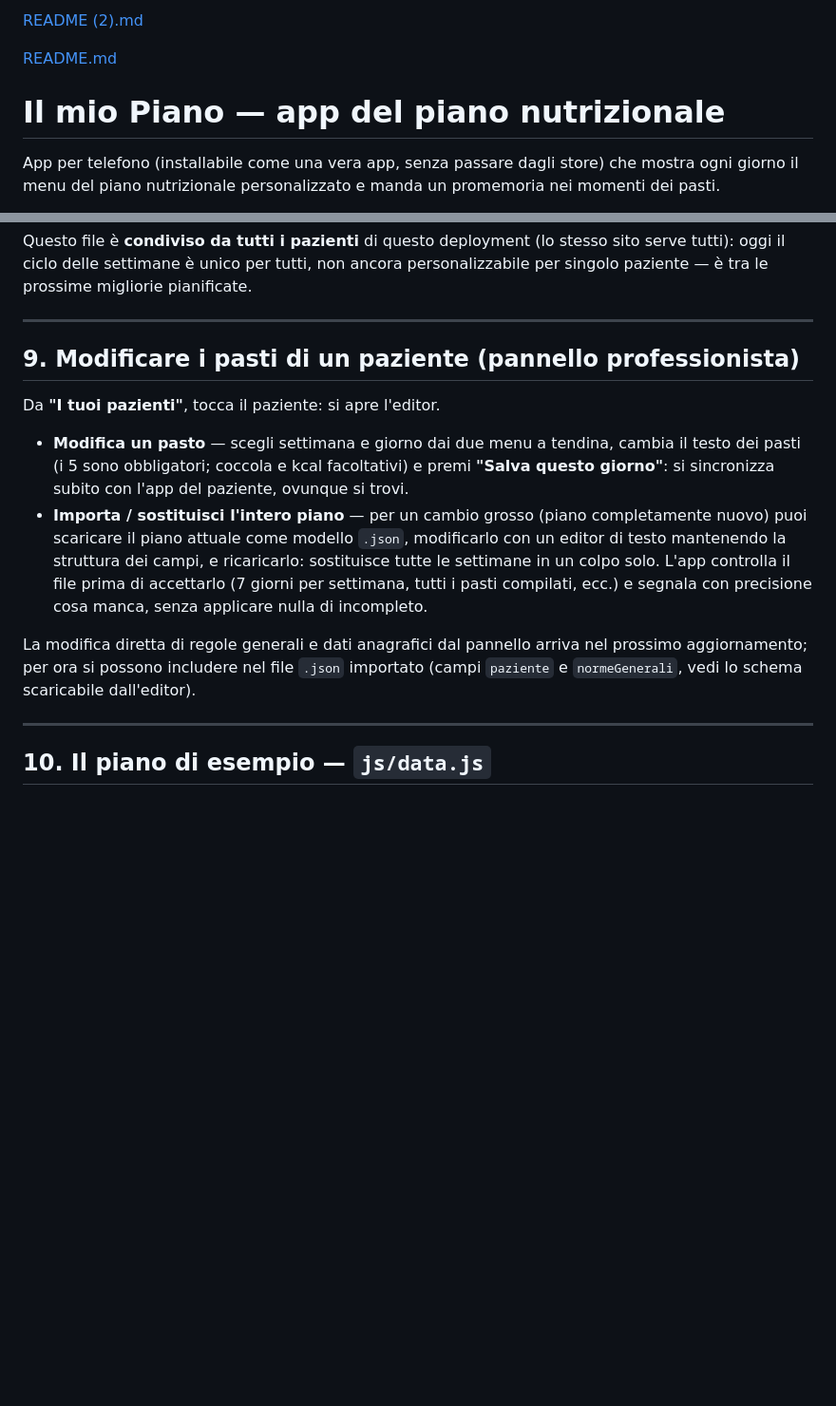
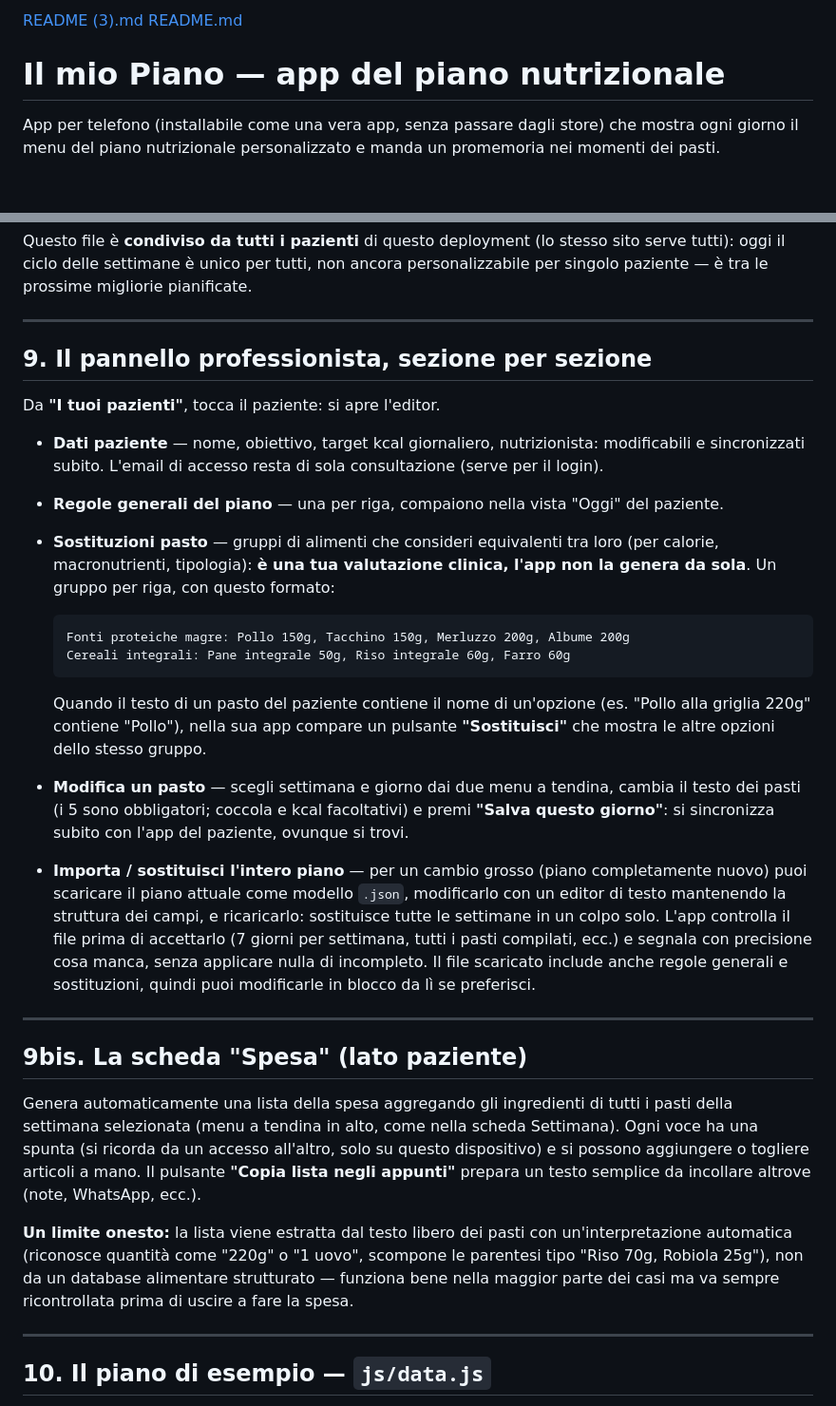
Before and after one commit to bulliepupe/piano-nutrizionale_new, a Markdown page: README.md, 2 parts joined by grey strips. Shown at 95% size. Rendered like a GitHub page; blank space fills up the shorter version.

Commit message:
Revise README with new features and links
Updated links and added new sections for patient panel and shopping list.

````diff
--- a/README.md
+++ b/README.md
@@ -1,5 +1,4 @@
-[README (2).md](https://github.com/user-attachments/files/32518230/README.2.md)
-
+[README (3).md](https://github.com/user-attachments/files/32557719/README.3.md)
 [README.md](https://github.com/user-attachments/files/32471357/README.md)
 # Il mio Piano — app del piano nutrizionale
 
@@ -188,10 +187,20 @@ migliorie pianificate.
 
 ---
 
-## 9. Modificare i pasti di un paziente (pannello professionista)
+## 9. Il pannello professionista, sezione per sezione
 
 Da **"I tuoi pazienti"**, tocca il paziente: si apre l'editor.
 
+- **Dati paziente** — nome, obiettivo, target kcal giornaliero, nutrizionista: modificabili e sincronizzati subito. L'email di accesso resta di sola consultazione (serve per il login).
+- **Regole generali del piano** — una per riga, compaiono nella vista "Oggi" del paziente.
+- **Sostituzioni pasto** — gruppi di alimenti che consideri equivalenti tra loro (per calorie, macronutrienti, tipologia): **è una tua valutazione clinica, l'app non la genera da sola**. Un gruppo per riga, con questo formato:
+
+  ```
+  Fonti proteiche magre: Pollo 150g, Tacchino 150g, Merluzzo 200g, Albume 200g
+  Cereali integrali: Pane integrale 50g, Riso integrale 60g, Farro 60g
+  ```
+
+  Quando il testo di un pasto del paziente contiene il nome di un'opzione (es. "Pollo alla griglia 220g" contiene "Pollo"), nella sua app compare un pulsante **"Sostituisci"** che mostra le altre opzioni dello stesso gruppo.
 - **Modifica un pasto** — scegli settimana e giorno dai due menu a tendina,
   cambia il testo dei pasti (i 5 sono obbligatori; coccola e kcal
   facoltativi) e premi **"Salva questo giorno"**: si sincronizza subito con
@@ -202,12 +211,25 @@ Da **"I tuoi pazienti"**, tocca il paziente: si apre l'editor.
   ricaricarlo: sostituisce tutte le settimane in un colpo solo. L'app
   controlla il file prima di accettarlo (7 giorni per settimana, tutti i
   pasti compilati, ecc.) e segnala con precisione cosa manca, senza
-  applicare nulla di incompleto.
+  applicare nulla di incompleto. Il file scaricato include anche regole
+  generali e sostituzioni, quindi puoi modificarle in blocco da lì se preferisci.
 
-La modifica diretta di regole generali e dati anagrafici dal pannello arriva
-nel prossimo aggiornamento; per ora si possono includere nel file `.json`
-importato (campi `paziente` e `normeGenerali`, vedi lo schema scaricabile
-dall'editor).
+---
+
+## 9bis. La scheda "Spesa" (lato paziente)
+
+Genera automaticamente una lista della spesa aggregando gli ingredienti di
+tutti i pasti della settimana selezionata (menu a tendina in alto, come
+nella scheda Settimana). Ogni voce ha una spunta (si ricorda da un
+accesso all'altro, solo su questo dispositivo) e si possono aggiungere o
+togliere articoli a mano. Il pulsante **"Copia lista negli appunti"**
+prepara un testo semplice da incollare altrove (note, WhatsApp, ecc.).
+
+**Un limite onesto:** la lista viene estratta dal testo libero dei pasti con
+un'interpretazione automatica (riconosce quantità come "220g" o "1 uovo",
+scompone le parentesi tipo "Riso 70g, Robiola 25g"), non da un database
+alimentare strutturato — funziona bene nella maggior parte dei casi ma va
+sempre ricontrollata prima di uscire a fare la spesa.
 
 ---
 
````
